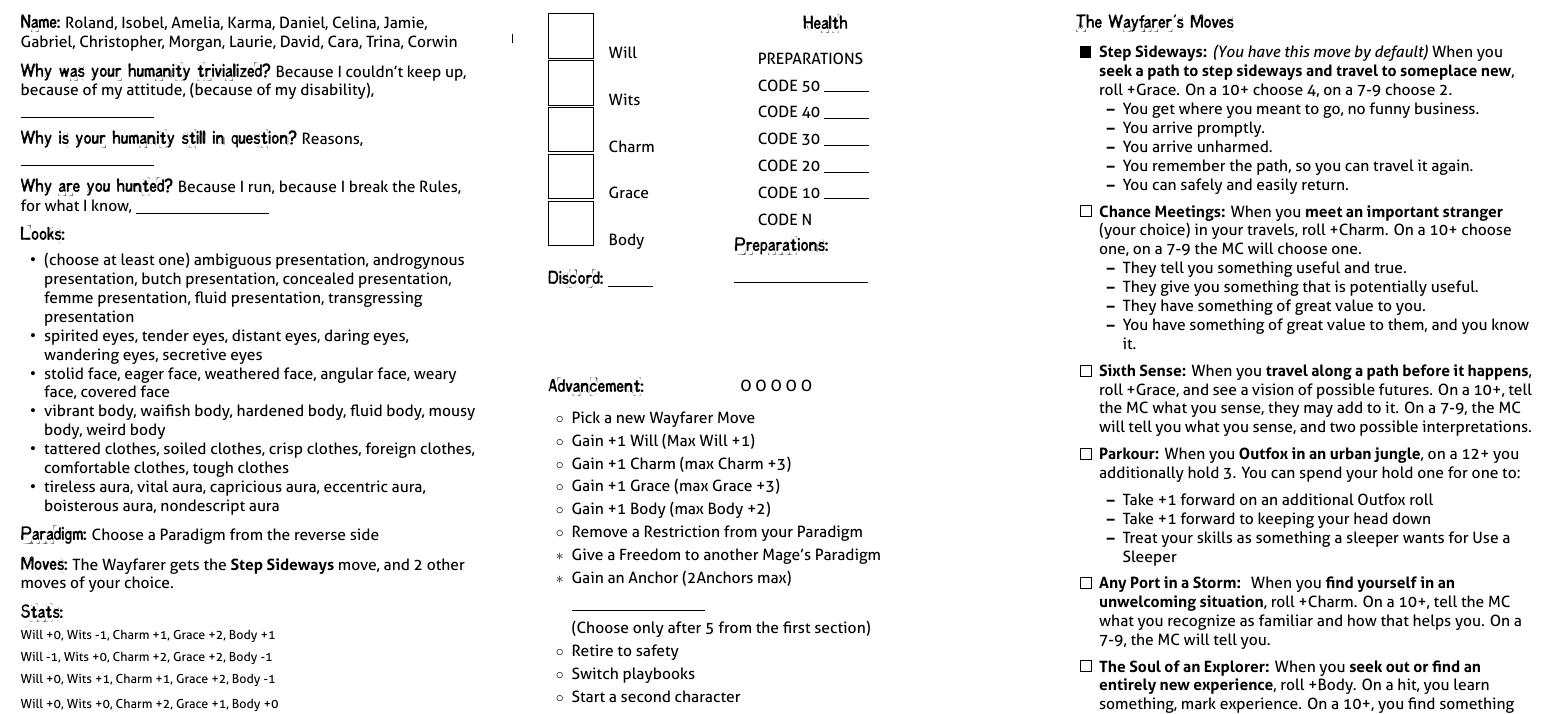
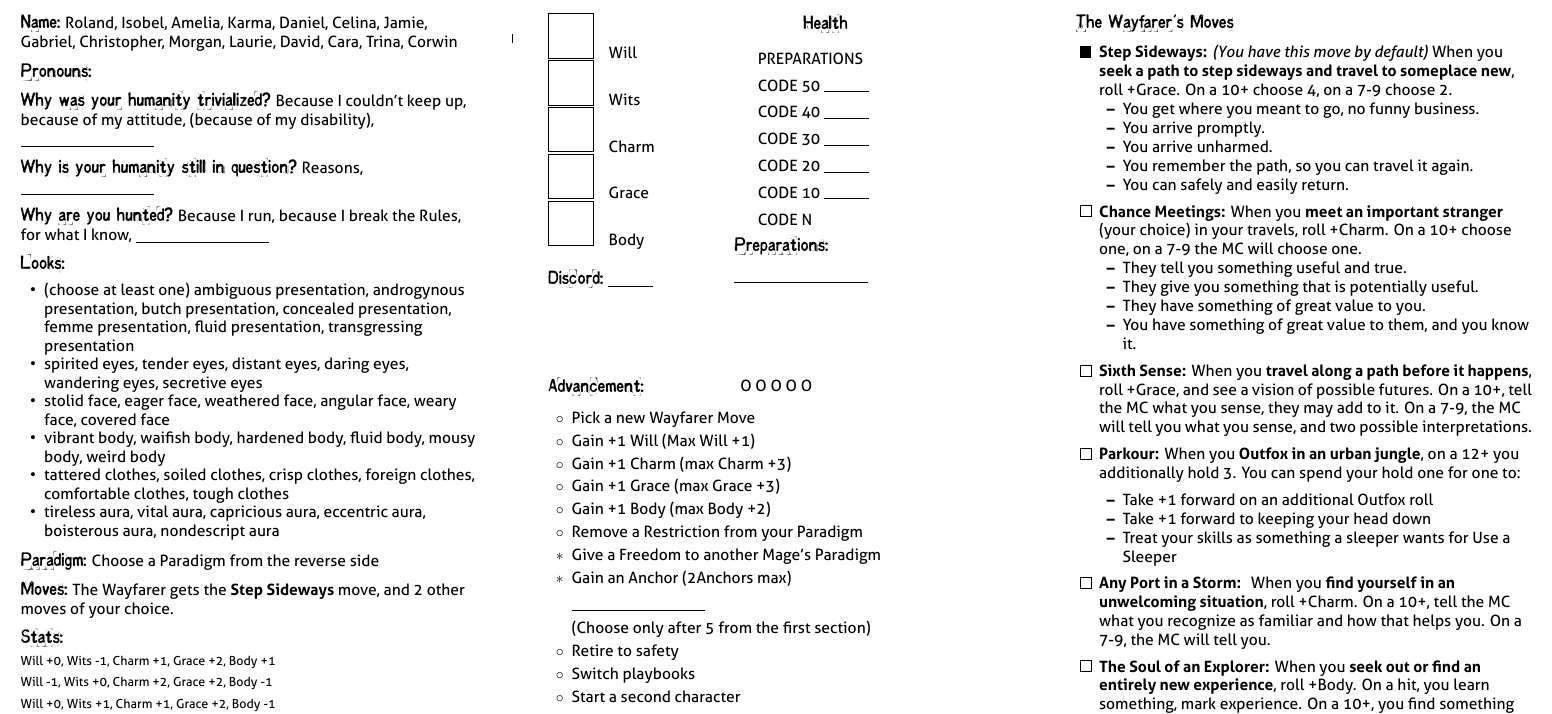
Before and after one commit to epw/consensus, a LaTeX document (wayfarer.tex, which reads playbook.tex): part of page 2 of 2, cut so that both start at the same text. Compiled offline with XeLaTeX.

Commit message:
Added Pronouns prompt to all sheets. Easy!

```diff
--- a/playbook.tex
+++ b/playbook.tex
@@ -172,6 +172,8 @@
   \Pullback
   \SECTION{Name:} \Names
 
+  \SECTION{Pronouns:}
+
   \SECTION{Why was your humanity trivialized?} \Trivialized
 
   \SECTION{Why is your humanity still in question?} \Questioned
```
Also changed, not shown: all_playbooks.pdf, cabalist.pdf, guru.pdf, hedge_mage.pdf, inspired.pdf, pious.pdf, tech_adept.pdf, 3 other files.
